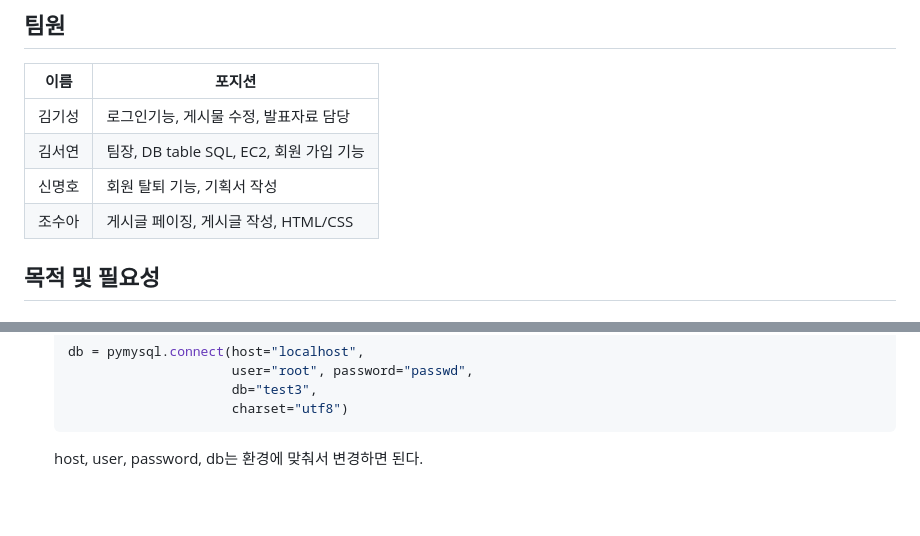
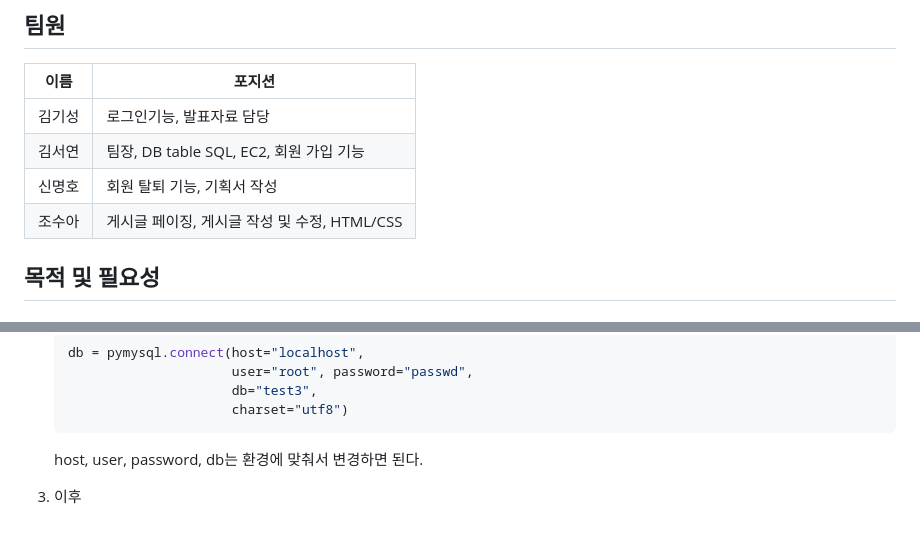
Before and after one commit to Suah-Cho/SSG_PROJECT01, a Markdown page: README.md, 2 parts joined by grey strips. Drawn GitHub-style; blank space fills up the shorter version.

````diff
--- a/README.md
+++ b/README.md
@@ -9,10 +9,10 @@
 ## 팀원
 |이름|포지션|
 |:---:|---|
-|김기성|로그인기능, 게시물 수정, 발표자료 담당|
+|김기성|로그인기능, 발표자료 담당|
 |김서연|팀장, DB table SQL, EC2, 회원 가입 기능|
 |신명호|회원 탈퇴 기능, 기획서 작성|
-|조수아|게시글 페이징, 게시글 작성, HTML/CSS|
+|조수아|게시글 페이징, 게시글 작성 및 수정, HTML/CSS|
 
 ## 목적 및 필요성
 
@@ -129,3 +129,5 @@
                          charset="utf8")
     ```
     host, user, password, db는 환경에 맞춰서 변경하면 된다.
+
+3. 이후<br>
````
